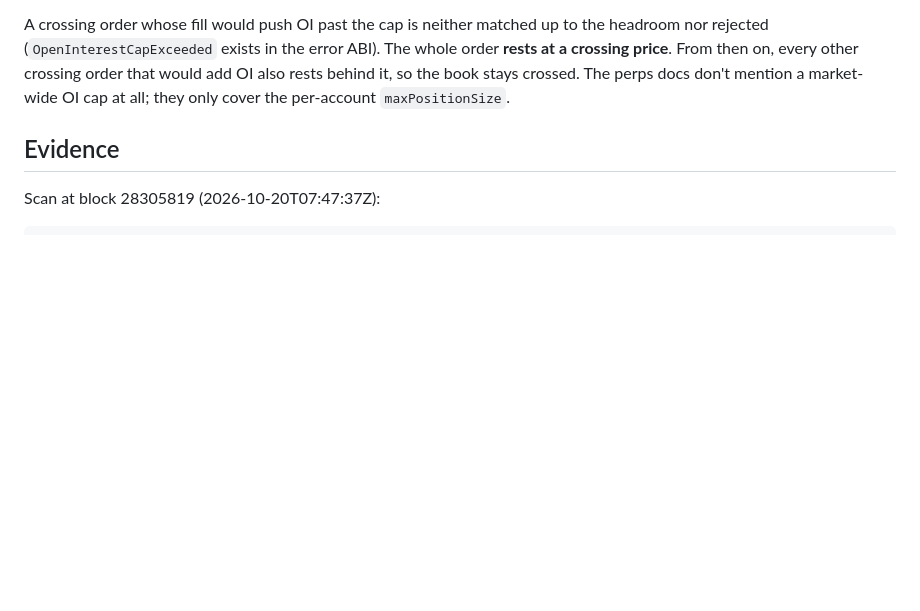
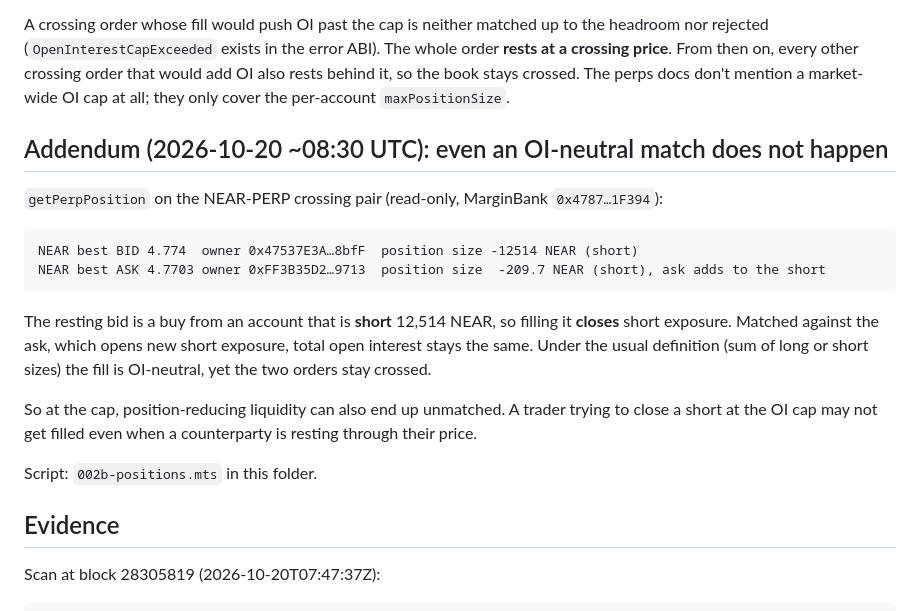
Before and after one commit to alien1-stack/alien1-stack, a Markdown page: dreamdex-feedback/002-crossed-book-limit-orders-rest.md, the part around the change. GitHub-like rendering; blank space fills up the shorter version.

Commit message:
dreamdex feedback: 002-crossed-book-limit-orders-rest.md (addendum)

````diff
--- a/dreamdex-feedback/002-crossed-book-limit-orders-rest.md
+++ b/dreamdex-feedback/002-crossed-book-limit-orders-rest.md
@@ -47,6 +47,18 @@ BTC buy  placeable true maxQuantity 0.75051 increasing 0.11774 limitedBy initial
 The docs example sizes a BTC order with exactly this call. BTC is one of the capped markets.
 
 A crossing order whose fill would push OI past the cap is neither matched up to the headroom nor rejected (`OpenInterestCapExceeded` exists in the error ABI). The whole order **rests at a crossing price**. From then on, every other crossing order that would add OI also rests behind it, so the book stays crossed. The perps docs don't mention a market-wide OI cap at all; they only cover the per-account `maxPositionSize`.
+
+## Addendum (2026-10-20 ~08:30 UTC): even an OI-neutral match does not happen
+`getPerpPosition` on the NEAR-PERP crossing pair (read-only, MarginBank `0x4787…1F394`):
+```
+NEAR best BID 4.774  owner 0x47537E3A…8bfF  position size -12514 NEAR (short)
+NEAR best ASK 4.7703 owner 0xFF3B35D2…9713  position size  -209.7 NEAR (short), ask adds to the short
+```
+The resting bid is a buy from an account that is **short** 12,514 NEAR, so filling it **closes** short exposure. Matched against the ask, which opens new short exposure, total open interest stays the same. Under the usual definition (sum of long or short sizes) the fill is OI-neutral, yet the two orders stay crossed.
+
+So at the cap, position-reducing liquidity can also end up unmatched. A trader trying to close a short at the OI cap may not get filled even when a counterparty is resting through their price.
+
+Script: `002b-positions.mts` in this folder.
 
 ## Evidence
 Scan at block 28305819 (2026-10-20T07:47:37Z):
````
